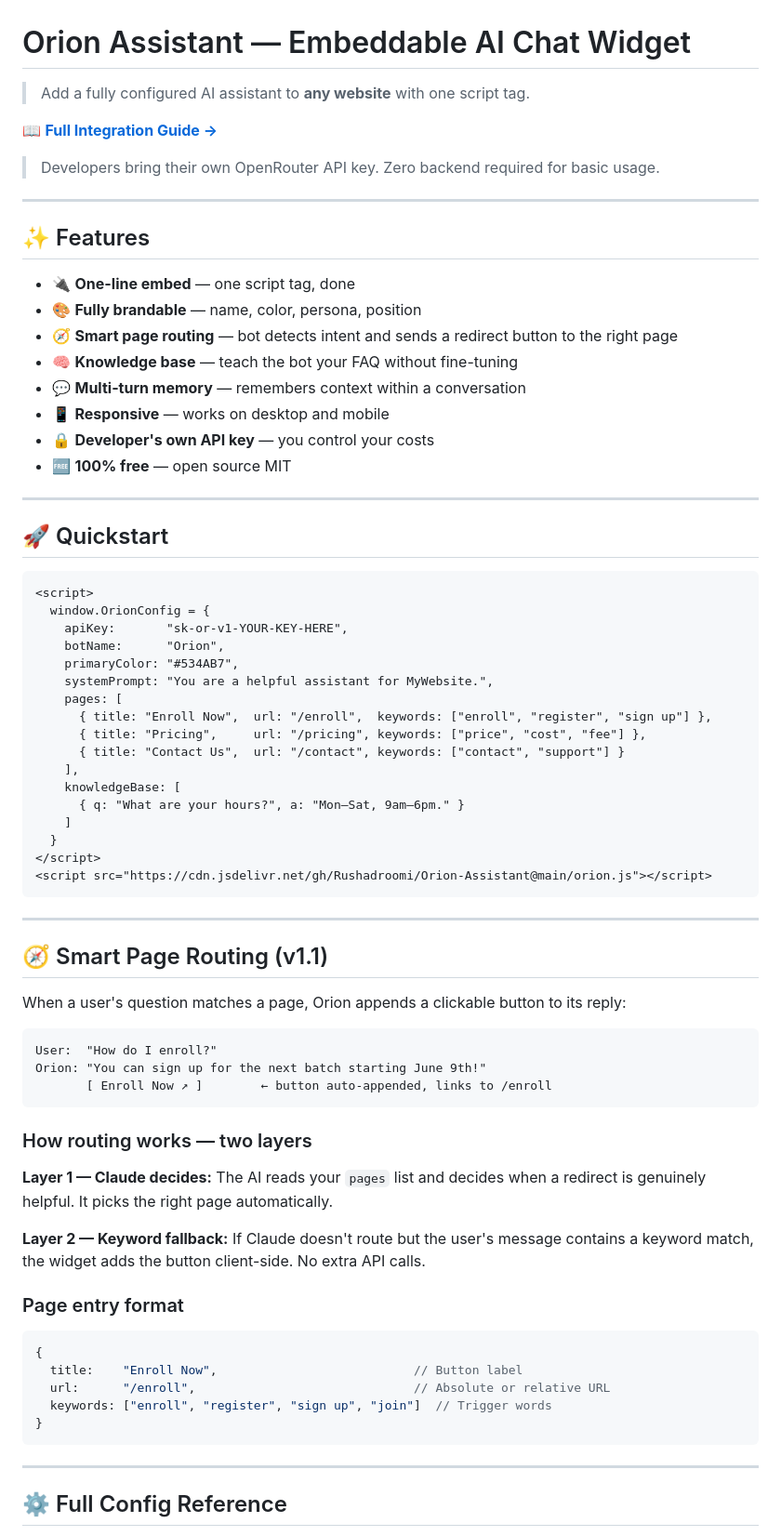
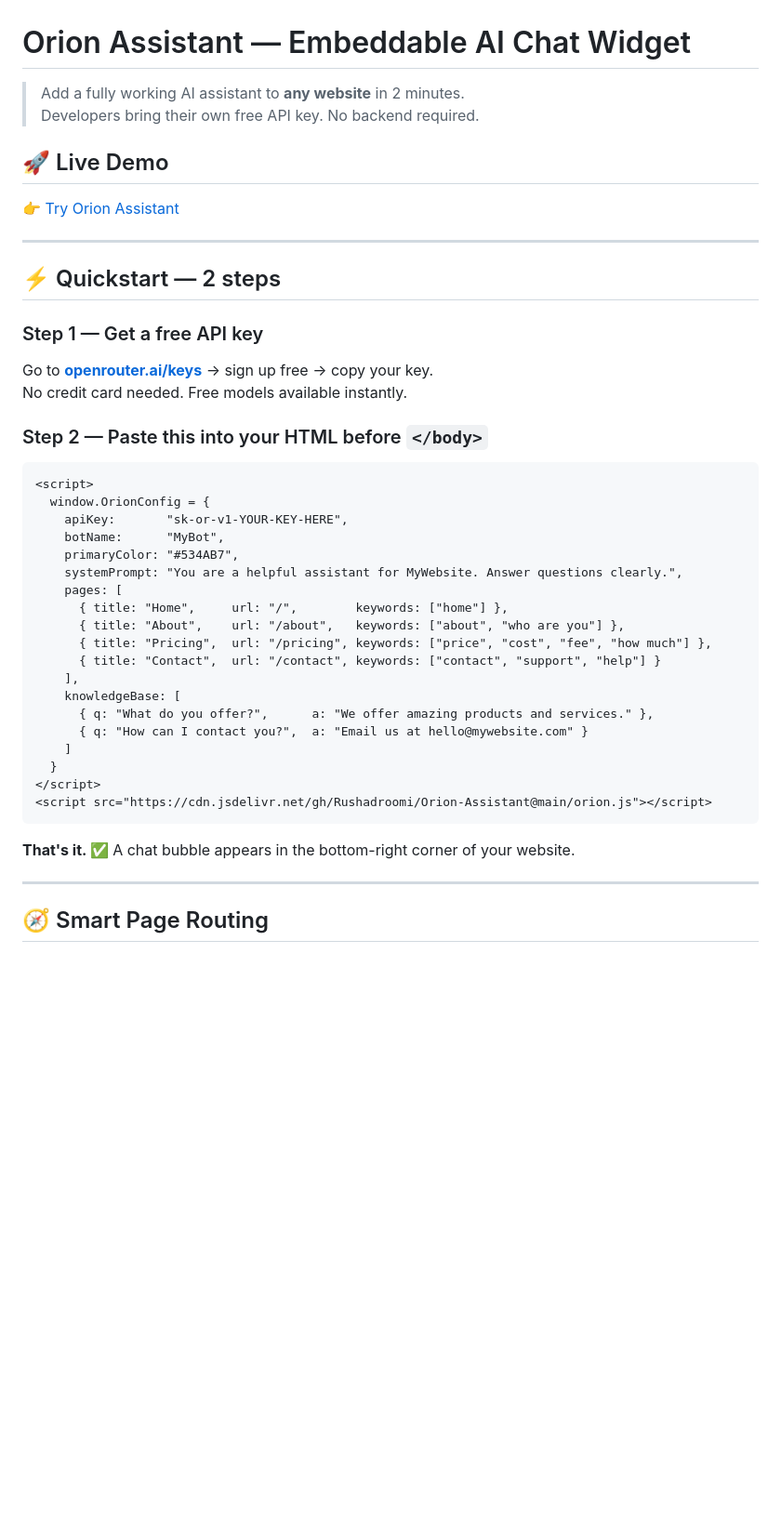
Before and after one commit to Rushadroomi/Orion-Assistant, a Markdown page: README.md, the part around one of its changes. Shown at 93% size. GitHub-like rendering; blank space fills up the shorter version.

````diff
--- a/README.md
+++ b/README.md
@@ -1,76 +1,46 @@
 # Orion Assistant — Embeddable AI Chat Widget
 
-> Add a fully configured AI assistant to **any website** with one script tag.
+> Add a fully working AI assistant to **any website** in 2 minutes.
+> Developers bring their own free API key. No backend required.
 
-📖 **[Full Integration Guide →](INTEGRATION.md)**
-> Developers bring their own OpenRouter API key. Zero backend required for basic usage.
+## 🚀 Live Demo
+👉 [Try Orion Assistant](https://orion-assistant-khaki.vercel.app)
 
 ---
 
-## ✨ Features
+## ⚡ Quickstart — 2 steps
 
-- 🔌 **One-line embed** — one script tag, done
-- 🎨 **Fully brandable** — name, color, persona, position
-- 🧭 **Smart page routing** — bot detects intent and sends a redirect button to the right page
-- 🧠 **Knowledge base** — teach the bot your FAQ without fine-tuning
-- 💬 **Multi-turn memory** — remembers context within a conversation
-- 📱 **Responsive** — works on desktop and mobile
-- 🔒 **Developer's own API key** — you control your costs
-- 🆓 **100% free** — open source MIT
+### Step 1 — Get a free API key
+Go to **[openrouter.ai/keys](https://openrouter.ai/keys)** → sign up free → copy your key.
+No credit card needed. Free models available instantly.
 
----
-
-## 🚀 Quickstart
+### Step 2 — Paste this into your HTML before `</body>`
 
 ```html
 <script>
   window.OrionConfig = {
     apiKey:       "sk-or-v1-YOUR-KEY-HERE",
-    botName:      "Orion",
+    botName:      "MyBot",
     primaryColor: "#534AB7",
-    systemPrompt: "You are a helpful assistant for MyWebsite.",
+    systemPrompt: "You are a helpful assistant for MyWebsite. Answer questions clearly.",
     pages: [
-      { title: "Enroll Now",  url: "/enroll",  keywords: ["enroll", "register", "sign up"] },
-      { title: "Pricing",     url: "/pricing", keywords: ["price", "cost", "fee"] },
-      { title: "Contact Us",  url: "/contact", keywords: ["contact", "support"] }
+      { title: "Home",     url: "/",        keywords: ["home"] },
+      { title: "About",    url: "/about",   keywords: ["about", "who are you"] },
+      { title: "Pricing",  url: "/pricing", keywords: ["price", "cost", "fee", "how much"] },
+      { title: "Contact",  url: "/contact", keywords: ["contact", "support", "help"] }
     ],
     knowledgeBase: [
-      { q: "What are your hours?", a: "Mon–Sat, 9am–6pm." }
+      { q: "What do you offer?",      a: "We offer amazing products and services." },
+      { q: "How can I contact you?",  a: "Email us at hello@mywebsite.com" }
     ]
   }
 </script>
 <script src="https://cdn.jsdelivr.net/gh/Rushadroomi/Orion-Assistant@main/orion.js"></script>
 ```
 
----
-
-## 🧭 Smart Page Routing (v1.1)
-
-When a user's question matches a page, Orion appends a clickable button to its reply:
-
-```
-User:  "How do I enroll?"
-Orion: "You can sign up for the next batch starting June 9th!"
-       [ Enroll Now ↗ ]        ← button auto-appended, links to /enroll
-```
-
-### How routing works — two layers
-
-**Layer 1 — Claude decides:** The AI reads your `pages` list and decides when a redirect is genuinely helpful. It picks the right page automatically.
-
-**Layer 2 — Keyword fallback:** If Claude doesn't route but the user's message contains a keyword match, the widget adds the button client-side. No extra API calls.
-
-### Page entry format
-
-```js
-{
-  title:    "Enroll Now",                           // Button label
-  url:      "/enroll",                              // Absolute or relative URL
-  keywords: ["enroll", "register", "sign up", "join"]  // Trigger words
-}
-```
+**That's it. ✅** A chat bubble appears in the bottom-right corner of your website.
 
 ---
 
-## ⚙️ Full Config Reference
+## 🧭 Smart Page Routing
 
````
Also changed, not shown: other parts of README.md (+82 -53 lines).
